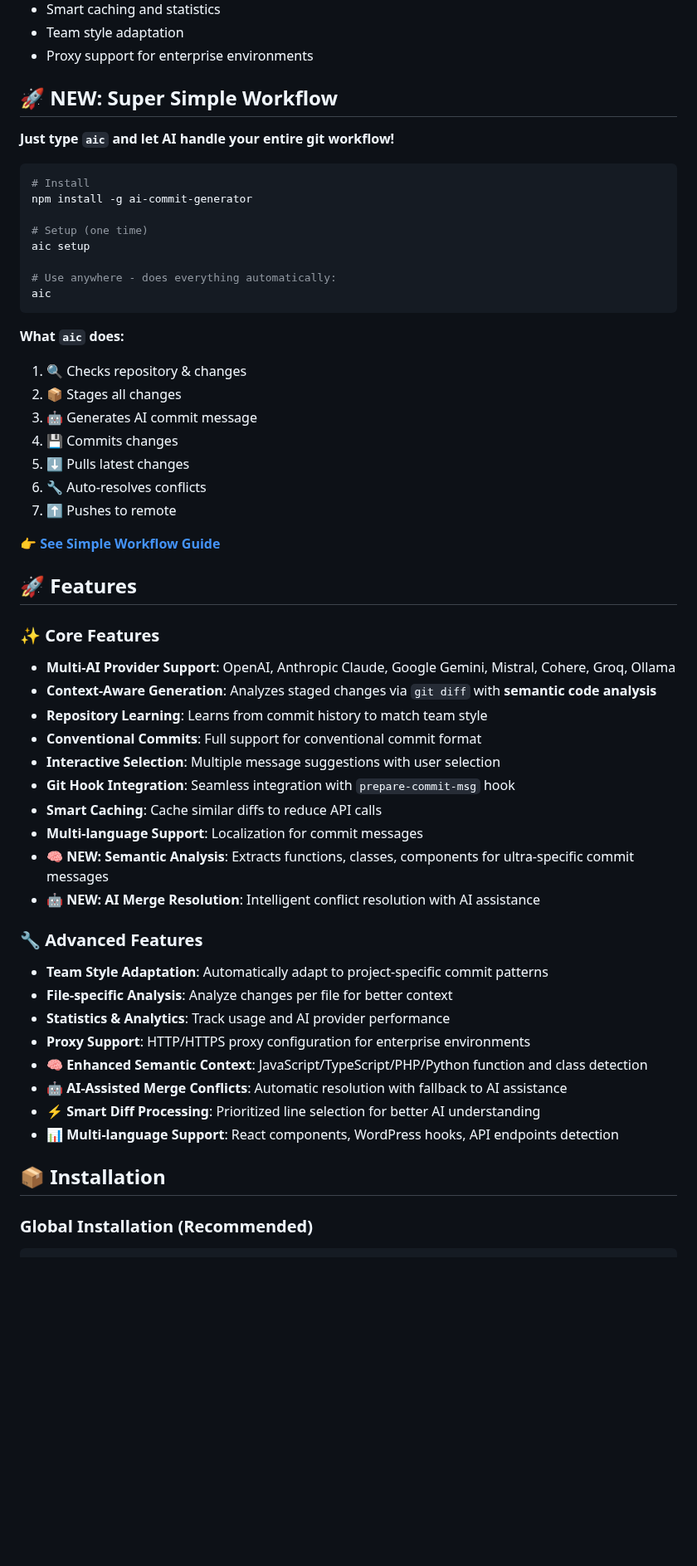
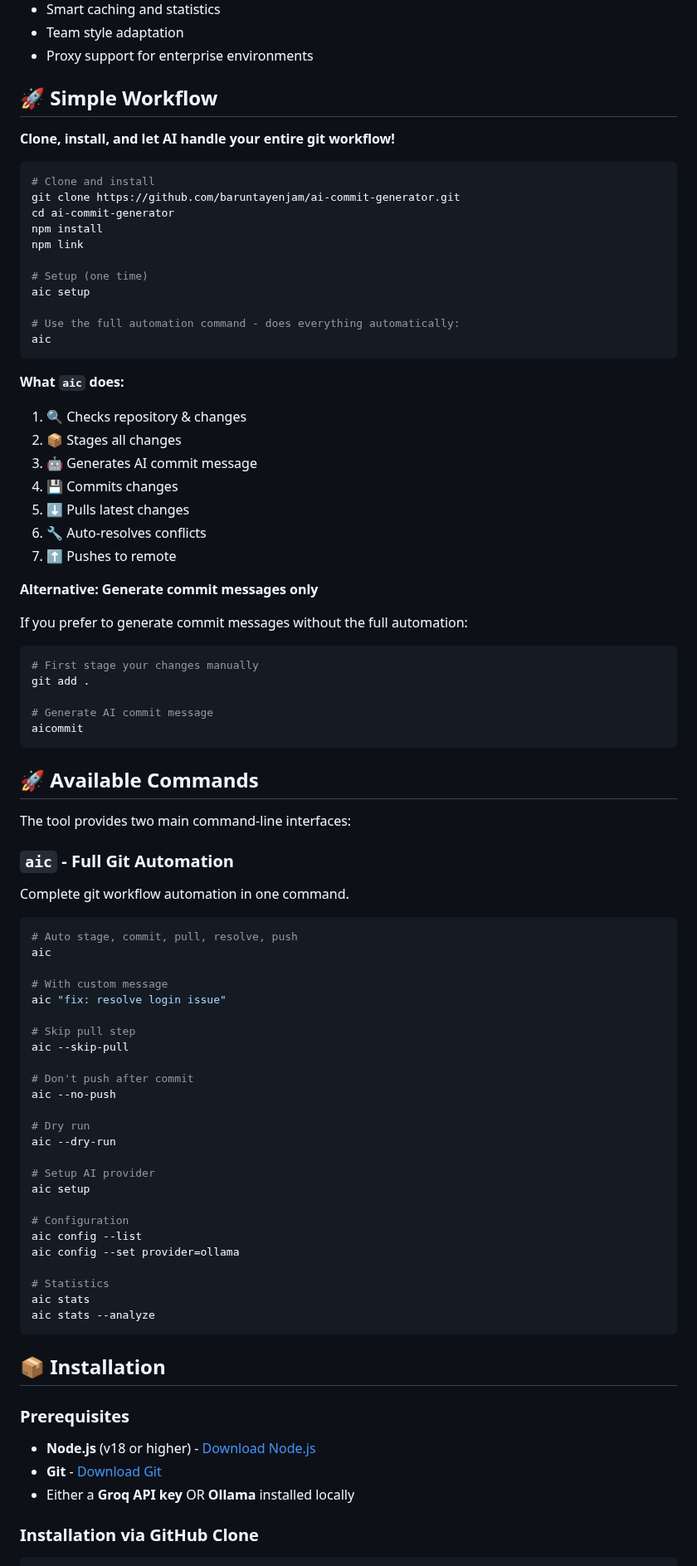
Before and after one commit to barungrazitti/gitops, a Markdown page: README.md, the part around one of its changes. Shown at 83% size. Drawn GitHub-style; blank space fills up the shorter version.

````diff
--- a/README.md
+++ b/README.md
@@ -52,18 +52,21 @@ We're excited to announce the first stable release of AI Commit Message Generato
 - Team style adaptation
 - Proxy support for enterprise environments
 
-## 🚀 **NEW: Super Simple Workflow**
+## 🚀 Simple Workflow
 
-**Just type `aic` and let AI handle your entire git workflow!**
+**Clone, install, and let AI handle your entire git workflow!**
 
 ```bash
-# Install
-npm install -g ai-commit-generator
+# Clone and install
+git clone https://github.com/baruntayenjam/ai-commit-generator.git
+cd ai-commit-generator
+npm install
+npm link
 
 # Setup (one time)
 aic setup
 
-# Use anywhere - does everything automatically:
+# Use the full automation command - does everything automatically:
 aic
 ```
 
@@ -77,36 +80,62 @@ aic
 6. 🔧 Auto-resolves conflicts
 7. ⬆️ Pushes to remote
 
-**[👉 See Simple Workflow Guide](SIMPLE_WORKFLOW.md)**
+**Alternative: Generate commit messages only**
 
-## 🚀 Features
+If you prefer to generate commit messages without the full automation:
 
-### ✨ Core Features
+```bash
+# First stage your changes manually
+git add .
 
-- **Multi-AI Provider Support**: OpenAI, Anthropic Claude, Google Gemini, Mistral, Cohere, Groq, Ollama
-- **Context-Aware Generation**: Analyzes staged changes via `git diff` with **semantic code analysis**
-- **Repository Learning**: Learns from commit history to match team style
-- **Conventional Commits**: Full support for conventional commit format
-- **Interactive Selection**: Multiple message suggestions with user selection
-- **Git Hook Integration**: Seamless integration with `prepare-commit-msg` hook
-- **Smart Caching**: Cache similar diffs to reduce API calls
-- **Multi-language Support**: Localization for commit messages
-- **🧠 NEW: Semantic Analysis**: Extracts functions, classes, components for ultra-specific commit messages
-- **🤖 NEW: AI Merge Resolution**: Intelligent conflict resolution with AI assistance
+# Generate AI commit message
+aicommit
+```
 
-### 🔧 Advanced Features
+## 🚀 **Available Commands**
 
-- **Team Style Adaptation**: Automatically adapt to project-specific commit patterns
-- **File-specific Analysis**: Analyze changes per file for better context
-- **Statistics & Analytics**: Track usage and AI provider performance
-- **Proxy Support**: HTTP/HTTPS proxy configuration for enterprise environments
-- **🧠 Enhanced Semantic Context**: JavaScript/TypeScript/PHP/Python function and class detection
-- **🤖 AI-Assisted Merge Conflicts**: Automatic resolution with fallback to AI assistance
-- **⚡ Smart Diff Processing**: Prioritized line selection for better AI understanding
-- **📊 Multi-language Support**: React components, WordPress hooks, API endpoints detection
+The tool provides two main command-line interfaces:
+
+### `aic` - Full Git Automation
+
+Complete git workflow automation in one command.
+
+```bash
+# Auto stage, commit, pull, resolve, push
+aic
+
+# With custom message
+aic "fix: resolve login issue"
+
+# Skip pull step
+aic --skip-pull
+
+# Don't push after commit
+aic --no-push
+
+# Dry run
+aic --dry-run
+
+# Setup AI provider
+aic setup
+
+# Configuration
+aic config --list
+aic config --set provider=ollama
+
+# Statistics
+aic stats
+aic stats --analyze
+```
 
 ## 📦 Installation
 
-### Global Installation (Recommended)
+### Prerequisites
+
+- **Node.js** (v18 or higher) - [Download Node.js](https://nodejs.org/)
+- **Git** - [Download Git](https://git-scm.com/)
+- Either a **Groq API key** OR **Ollama** installed locally
+
+### Installation via GitHub Clone
 
 ```bash
````
Also changed, not shown: other parts of README.md (+182 -152 lines).
